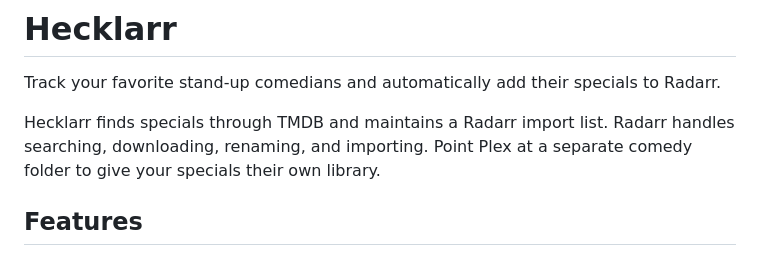
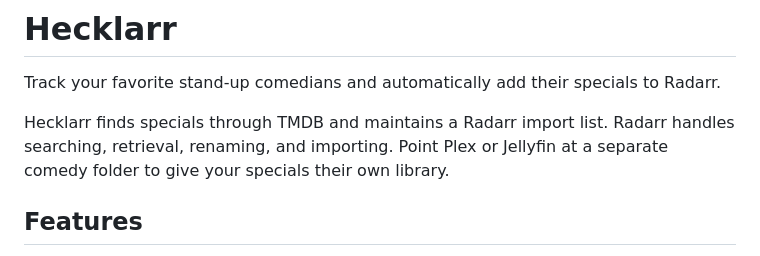
Before and after one commit to jordanade/Hecklarr, a Markdown page: README.md, the part around the change. Drawn GitHub-style.

Commit message:
Clarify Radarr process and add Jellyfin mention
Updated the README to clarify the retrieval process and mention Jellyfin.

```diff
--- a/README.md
+++ b/README.md
@@ -4,7 +4,7 @@
 
 Track your favorite stand-up comedians and automatically add their specials to Radarr.
 
-Hecklarr finds specials through TMDB and maintains a Radarr import list. Radarr handles searching, downloading, renaming, and importing. Point Plex at a separate comedy folder to give your specials their own library.
+Hecklarr finds specials through TMDB and maintains a Radarr import list. Radarr handles searching, retrieval, renaming, and importing. Point Plex or Jellyfin at a separate comedy folder to give your specials their own library.
 
 ## Features
 
```
